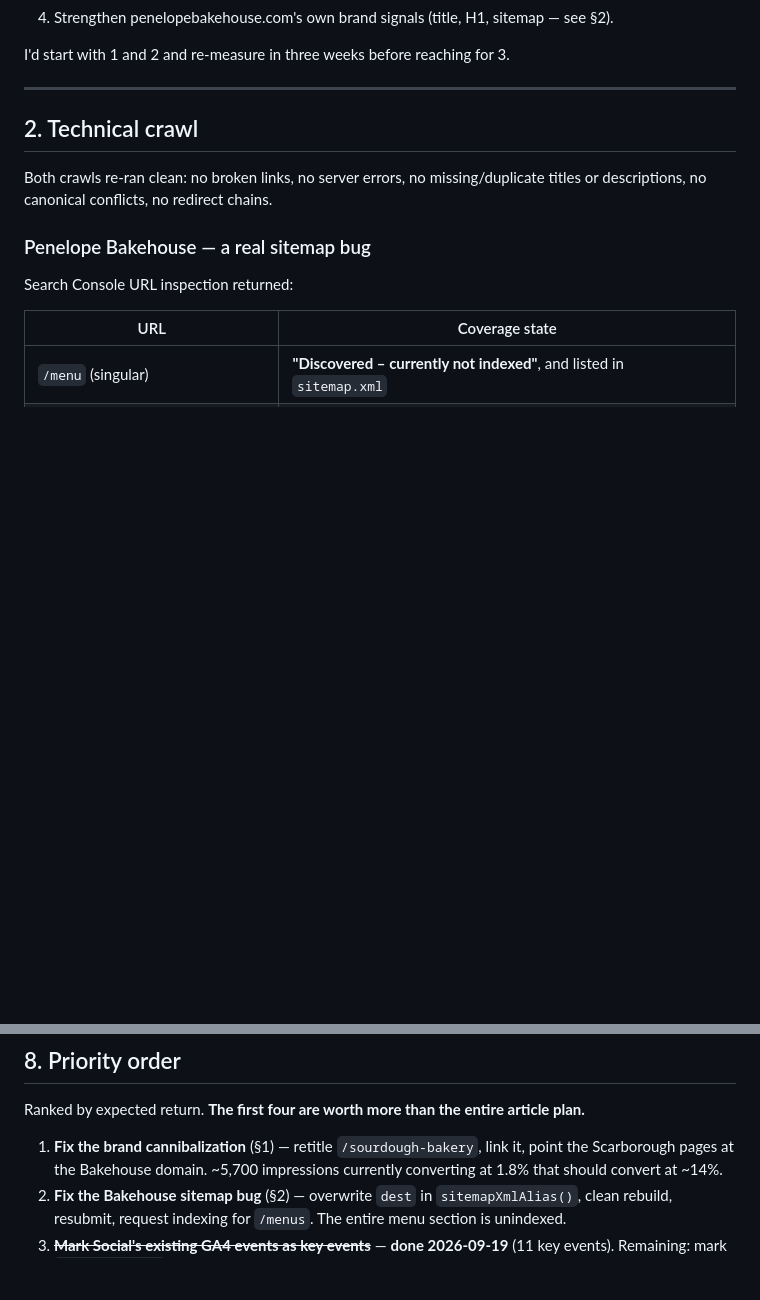
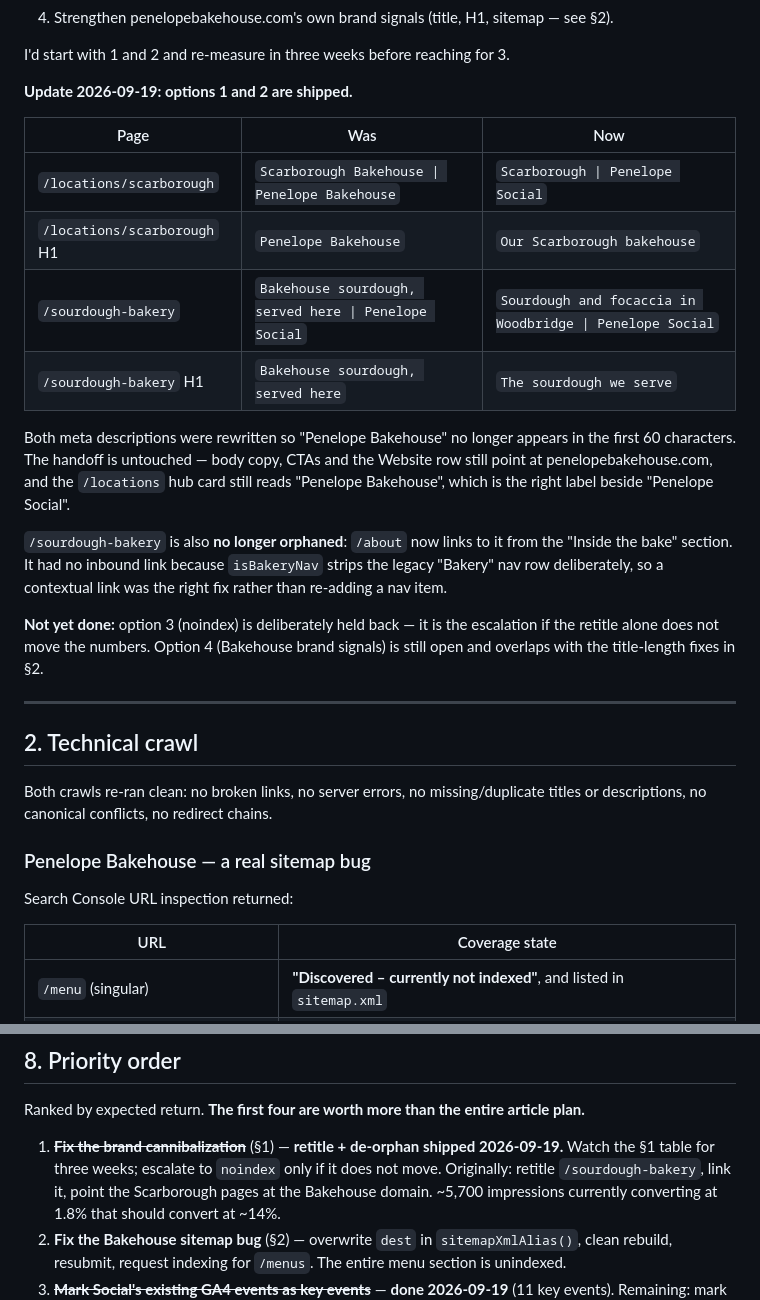
Before and after one commit to web-disco/penelope-social, a Markdown page: docs/seo-audit-2026-09.md, 2 parts joined by grey strips. GitHub-like rendering; blank space fills up the shorter version.

Commit message:
Record the retitle fix as shipped in the audit
Documents the before/after titles and H1s, notes that the handoff and the
locations hub card label are unchanged, and records that /sourdough-bakery
is no longer orphaned. Flags that the noindex escalation is deliberately
held back pending three weeks of measurement.

Co-Authored-By: Claude Opus 5 <noreply@anthropic.com>
Claude-Session: https://claude.ai/code/session_01EL3K6Q99NJxs5r5k2YY4YW

```diff
--- a/docs/seo-audit-2026-09.md
+++ b/docs/seo-audit-2026-09.md
@@ -63,6 +63,28 @@ this document is worth as much.
 4. Strengthen penelopebakehouse.com's own brand signals (title, H1, sitemap — see §2).
 
 I'd start with 1 and 2 and re-measure in three weeks before reaching for 3.
+
+**Update 2026-09-19: options 1 and 2 are shipped.**
+
+| Page | Was | Now |
+| --- | --- | --- |
+| `/locations/scarborough` | `Scarborough Bakehouse \| Penelope Bakehouse` | `Scarborough \| Penelope Social` |
+| `/locations/scarborough` H1 | `Penelope Bakehouse` | `Our Scarborough bakehouse` |
+| `/sourdough-bakery` | `Bakehouse sourdough, served here \| Penelope Social` | `Sourdough and focaccia in Woodbridge \| Penelope Social` |
+| `/sourdough-bakery` H1 | `Bakehouse sourdough, served here` | `The sourdough we serve` |
+
+Both meta descriptions were rewritten so "Penelope Bakehouse" no longer appears in the first 60
+characters. The handoff is untouched — body copy, CTAs and the Website row still point at
+penelopebakehouse.com, and the `/locations` hub card still reads "Penelope Bakehouse", which is
+the right label beside "Penelope Social".
+
+`/sourdough-bakery` is also **no longer orphaned**: `/about` now links to it from the "Inside the
+bake" section. It had no inbound link because `isBakeryNav` strips the legacy "Bakery" nav row
+deliberately, so a contextual link was the right fix rather than re-adding a nav item.
+
+**Not yet done:** option 3 (noindex) is deliberately held back — it is the escalation if the
+retitle alone does not move the numbers. Option 4 (Bakehouse brand signals) is still open and
+overlaps with the title-length fixes in §2.
 
 ---
 
@@ -420,7 +442,7 @@ whose lists already include bakeries (Lamanna's, Calabria). Gives the thin `/men
 
 Ranked by expected return. **The first four are worth more than the entire article plan.**
 
-1. **Fix the brand cannibalization** (§1) — retitle `/sourdough-bakery`, link it, point the
+1. ~~**Fix the brand cannibalization**~~ (§1) — **retitle + de-orphan shipped 2026-09-19.** Watch the §1 table for three weeks; escalate to `noindex` only if it does not move. Originally: retitle `/sourdough-bakery`, link it, point the
    Scarborough pages at the Bakehouse domain. ~5,700 impressions currently converting at 1.8%
    that should convert at ~14%.
 2. **Fix the Bakehouse sitemap bug** (§2) — overwrite `dest` in `sitemapXmlAlias()`, clean
```
